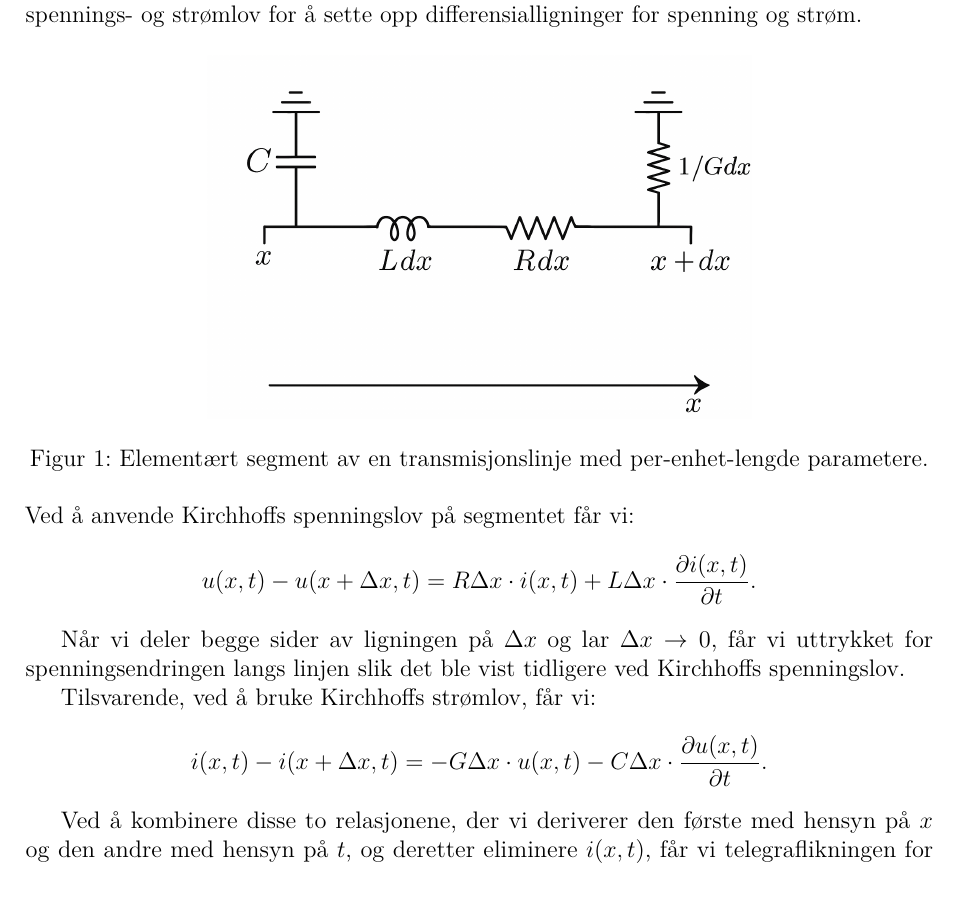
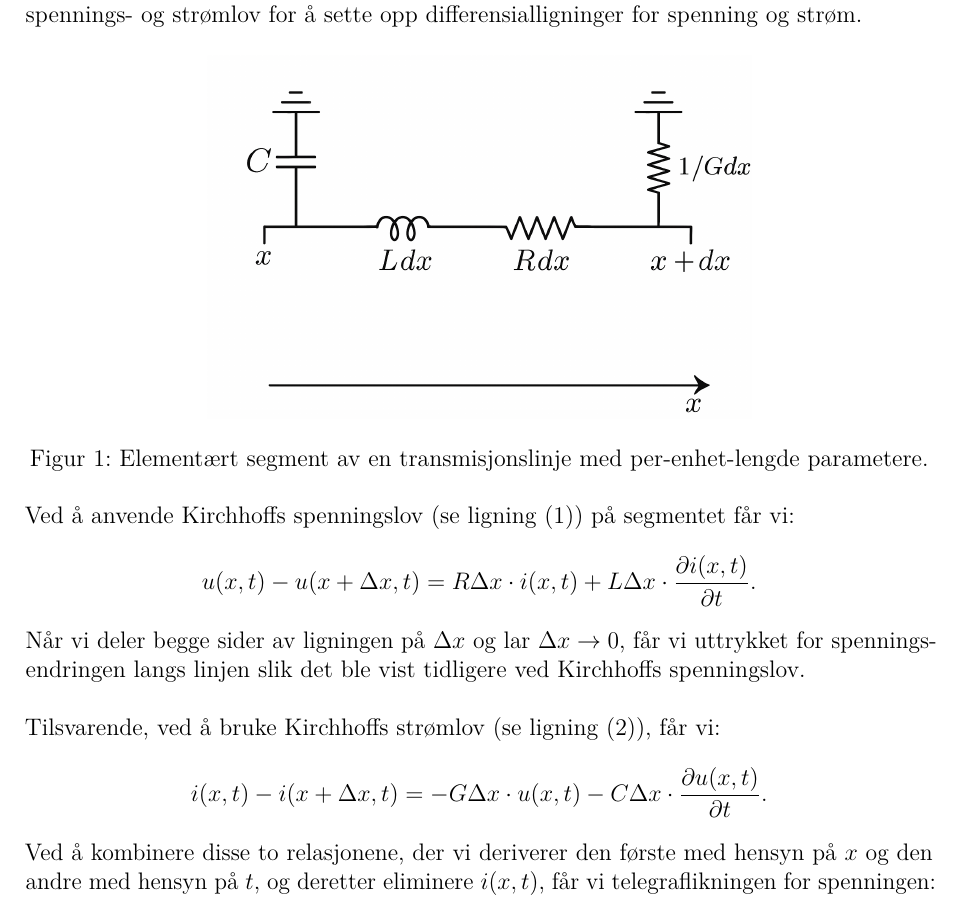
Before and after one commit to Yonatan1717/MM2-telegrafi, a LaTeX document (Lab1/main.tex, which reads Lab1/sections/teori.tex): part of page 8 of 22, cut so that both start at the same text. Compiled offline with pdfLaTeX.

Commit message:
Update teori.tex

```diff
--- a/Lab1/sections/teori.tex
+++ b/Lab1/sections/teori.tex
@@ -108,18 +108,16 @@ Telegraflikningen kan utledes ved å analysere en liten del av transmisjonslinje
     \caption{Elementært segment av en transmisjonslinje med per-enhet-lengde parametere.}
     \label{fig:transmission_line_segment}
 \end{figure}\\
-Ved å anvende Kirchhoffs spenningslov på segmentet får vi:
+Ved å anvende Kirchhoffs spenningslov (se ligning (1)) på segmentet får vi:
 \[
     u(x,t) - u(x+\Delta x,t) = R \Delta x \cdot i(x,t) + L \Delta x \cdot \frac{\partial i(x,t)}{\partial t} .
 \]
-
 Når vi deler begge sider av ligningen på $\Delta x$ og lar $\Delta x \to 0$, får vi uttrykket for spenningsendringen langs linjen slik det ble vist tidligere ved Kirchhoffs spenningslov.
-
-Tilsvarende, ved å bruke Kirchhoffs strømlov, får vi:
+\\
+\\Tilsvarende, ved å bruke Kirchhoffs strømlov (se ligning (2)), får vi:
 \[
     i(x,t) - i(x+\Delta x,t) = -G \Delta x \cdot u(x,t) - C \Delta x \cdot \frac{\partial u(x,t)}{\partial t} .
 \]
-
 Ved å kombinere disse to relasjonene, der vi deriverer den første med hensyn på $x$ og den andre med hensyn på $t$, og deretter eliminere $i(x,t)$, får vi telegraflikningen for spenningen:
 \[
     u_{tt} + \left(\frac{R}{L} + \frac{G}{C}\right)u_t + \left(\frac{RG}{LC}\right)\,u = \left(\frac{1}{LC}\right) u_{xx}
```
